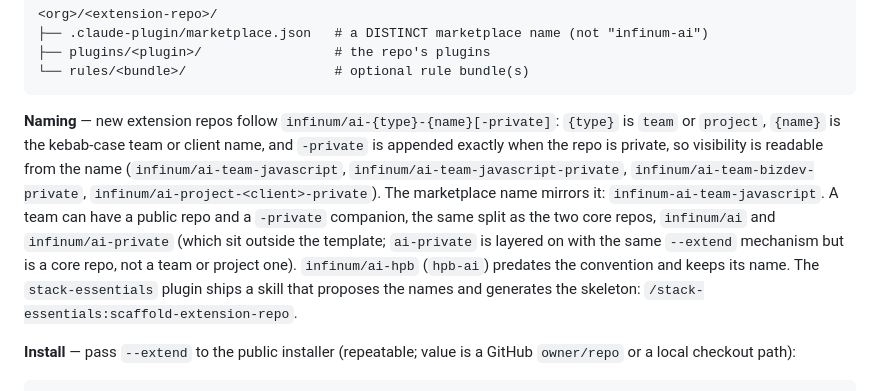
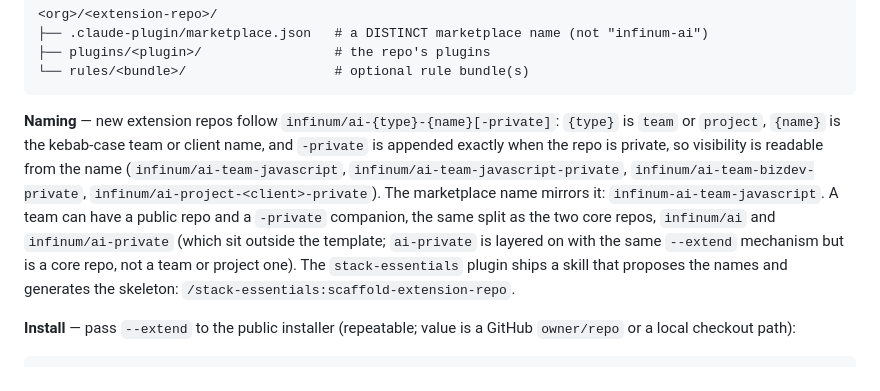
Before and after one commit to infinum/ai, a Markdown page: CONTRIBUTING.md, the part around the change. Drawn GitHub-style.

Commit message:
Drop legacy-name note for infinum/ai-hpb (it will be renamed)

````diff
--- a/CONTRIBUTING.md
+++ b/CONTRIBUTING.md
@@ -314,7 +314,7 @@ Because a `marketplace.json` can only reference plugins inside its own repo (see
 └── rules/<bundle>/                   # optional rule bundle(s)
 ```
 
-**Naming** — new extension repos follow `infinum/ai-{type}-{name}[-private]`: `{type}` is `team` or `project`, `{name}` is the kebab-case team or client name, and `-private` is appended exactly when the repo is private, so visibility is readable from the name (`infinum/ai-team-javascript`, `infinum/ai-team-javascript-private`, `infinum/ai-team-bizdev-private`, `infinum/ai-project-<client>-private`). The marketplace name mirrors it: `infinum-ai-team-javascript`. A team can have a public repo and a `-private` companion, the same split as the two core repos, `infinum/ai` and `infinum/ai-private` (which sit outside the template; `ai-private` is layered on with the same `--extend` mechanism but is a core repo, not a team or project one). `infinum/ai-hpb` (`hpb-ai`) predates the convention and keeps its name. The `stack-essentials` plugin ships a skill that proposes the names and generates the skeleton: `/stack-essentials:scaffold-extension-repo`.
+**Naming** — new extension repos follow `infinum/ai-{type}-{name}[-private]`: `{type}` is `team` or `project`, `{name}` is the kebab-case team or client name, and `-private` is appended exactly when the repo is private, so visibility is readable from the name (`infinum/ai-team-javascript`, `infinum/ai-team-javascript-private`, `infinum/ai-team-bizdev-private`, `infinum/ai-project-<client>-private`). The marketplace name mirrors it: `infinum-ai-team-javascript`. A team can have a public repo and a `-private` companion, the same split as the two core repos, `infinum/ai` and `infinum/ai-private` (which sit outside the template; `ai-private` is layered on with the same `--extend` mechanism but is a core repo, not a team or project one). The `stack-essentials` plugin ships a skill that proposes the names and generates the skeleton: `/stack-essentials:scaffold-extension-repo`.
 
 **Install** — pass `--extend` to the public installer (repeatable; value is a GitHub `owner/repo` or a local checkout path):
 
````
Also changed, not shown: 2 other files.
